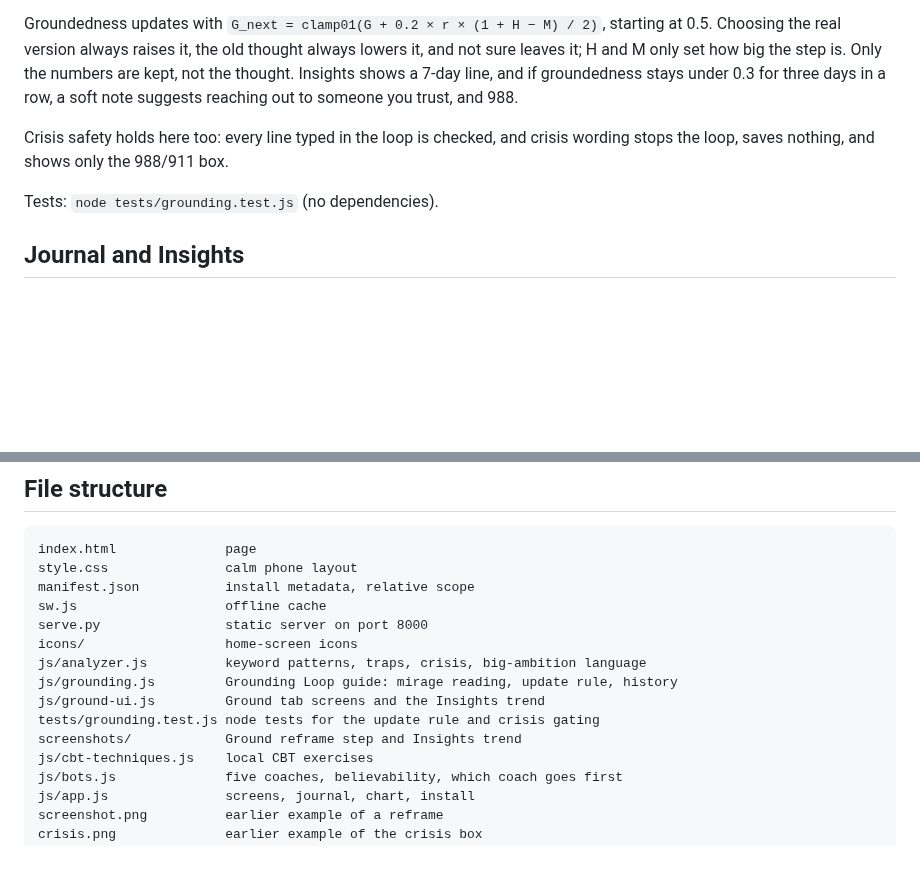
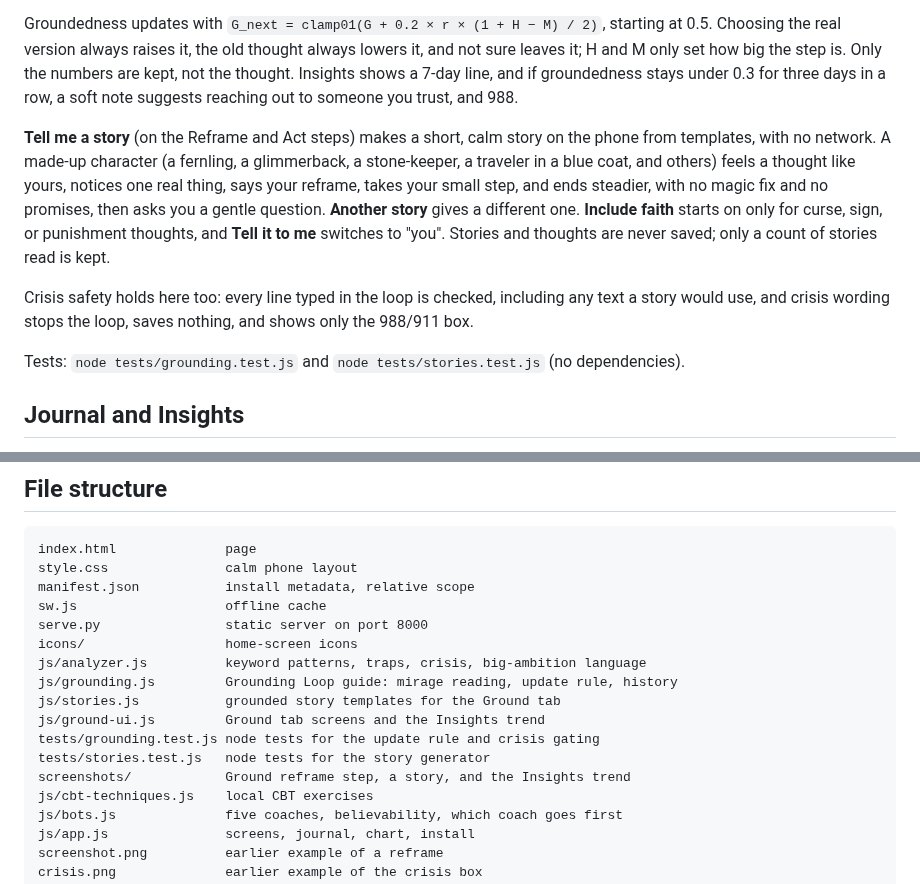
Before and after one commit to ryryespi/mindframe, a Markdown page: README.md, 2 parts joined by grey strips. Rendered like a GitHub page; blank space fills up the shorter version.

Commit message:
Add Tell me a story: local grounding stories in the Ground tab
Co-authored-by: ryryespi <ryryespi@users.noreply.github.com>

```diff
--- a/README.md
+++ b/README.md
@@ -35,9 +35,11 @@ A small guide for heavy, hard-to-prove thoughts ("I'm cursed", "nothing will eve
 
 Groundedness updates with `G_next = clamp01(G + 0.2 × r × (1 + H − M) / 2)`, starting at 0.5. Choosing the real version always raises it, the old thought always lowers it, and not sure leaves it; H and M only set how big the step is. Only the numbers are kept, not the thought. Insights shows a 7-day line, and if groundedness stays under 0.3 for three days in a row, a soft note suggests reaching out to someone you trust, and 988.
 
-Crisis safety holds here too: every line typed in the loop is checked, and crisis wording stops the loop, saves nothing, and shows only the 988/911 box.
+**Tell me a story** (on the Reframe and Act steps) makes a short, calm story on the phone from templates, with no network. A made-up character (a fernling, a glimmerback, a stone-keeper, a traveler in a blue coat, and others) feels a thought like yours, notices one real thing, says your reframe, takes your small step, and ends steadier, with no magic fix and no promises, then asks you a gentle question. **Another story** gives a different one. **Include faith** starts on only for curse, sign, or punishment thoughts, and **Tell it to me** switches to "you". Stories and thoughts are never saved; only a count of stories read is kept.
 
-Tests: `node tests/grounding.test.js` (no dependencies).
+Crisis safety holds here too: every line typed in the loop is checked, including any text a story would use, and crisis wording stops the loop, saves nothing, and shows only the 988/911 box.
+
+Tests: `node tests/grounding.test.js` and `node tests/stories.test.js` (no dependencies).
 
 ## Journal and Insights
 
@@ -71,9 +73,11 @@ serve.py                static server on port 8000
 icons/                  home-screen icons
 js/analyzer.js          keyword patterns, traps, crisis, big-ambition language
 js/grounding.js         Grounding Loop guide: mirage reading, update rule, history
+js/stories.js           grounded story templates for the Ground tab
 js/ground-ui.js         Ground tab screens and the Insights trend
 tests/grounding.test.js node tests for the update rule and crisis gating
-screenshots/            Ground reframe step and Insights trend
+tests/stories.test.js   node tests for the story generator
+screenshots/            Ground reframe step, a story, and the Insights trend
 js/cbt-techniques.js    local CBT exercises
 js/bots.js              five coaches, believability, which coach goes first
 js/app.js               screens, journal, chart, install
```
Also changed, not shown: screenshots/ground-reframe.png, screenshots/ground-story.png (added), 6 other files.
